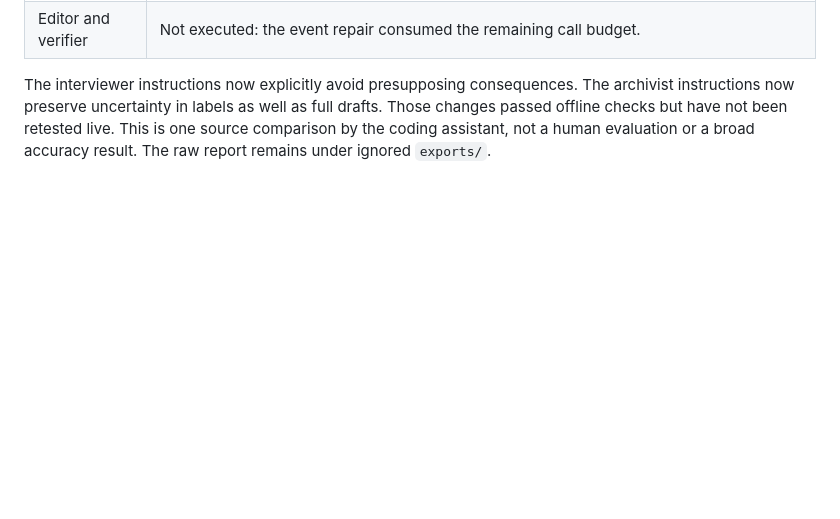
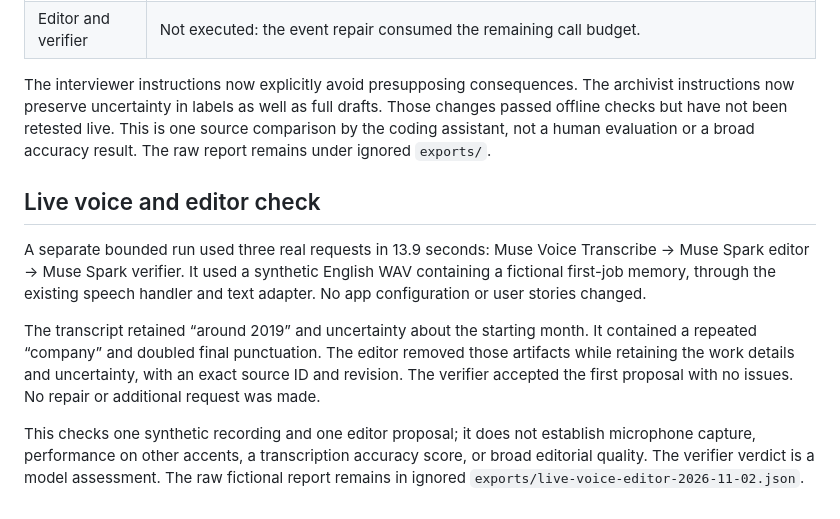
Before and after one commit to zhanylturtemirova/witness-meta-hackathon, a Markdown page: docs/agent-evaluation.md, the part around the change. Drawn GitHub-style; blank space fills up the shorter version.

Commit message:
Document bounded live Muse transcription and editor check

```diff
--- a/docs/agent-evaluation.md
+++ b/docs/agent-evaluation.md
@@ -84,3 +84,22 @@ The archivist instructions now preserve uncertainty in labels as well as full
 drafts. Those changes passed offline checks but have not been retested live.
 This is one source comparison by the coding assistant, not a human evaluation
 or a broad accuracy result. The raw report remains under ignored `exports/`.
+
+## Live voice and editor check
+
+A separate bounded run used three real requests in 13.9 seconds: Muse Voice
+Transcribe → Muse Spark editor → Muse Spark verifier. It used a synthetic
+English WAV containing a fictional first-job memory, through the existing
+speech handler and text adapter. No app configuration or user stories changed.
+
+The transcript retained “around 2019” and uncertainty about the starting month.
+It contained a repeated “company” and doubled final punctuation. The editor
+removed those artifacts while retaining the work details and uncertainty, with
+an exact source ID and revision. The verifier accepted the first proposal with
+no issues. No repair or additional request was made.
+
+This checks one synthetic recording and one editor proposal; it does not
+establish microphone capture, performance on other accents, a transcription
+accuracy score, or broad editorial quality. The verifier verdict is a model
+assessment. The raw fictional report remains in ignored
+`exports/live-voice-editor-2026-11-02.json`.
```
